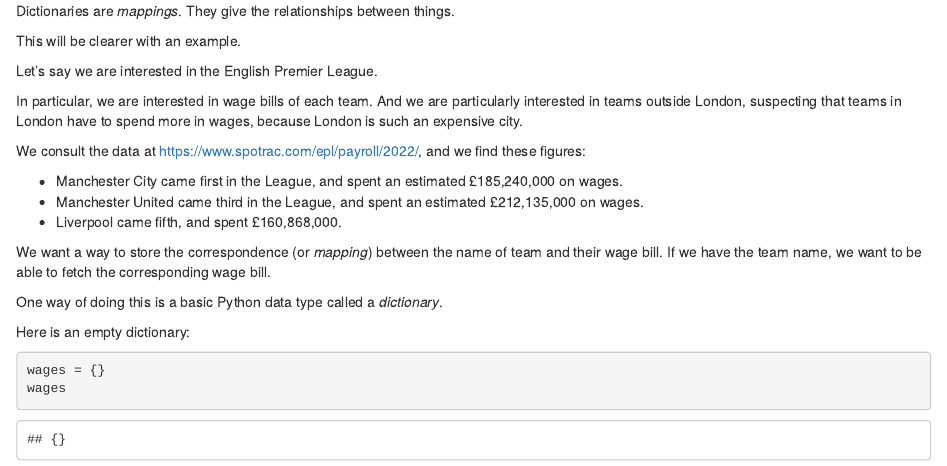
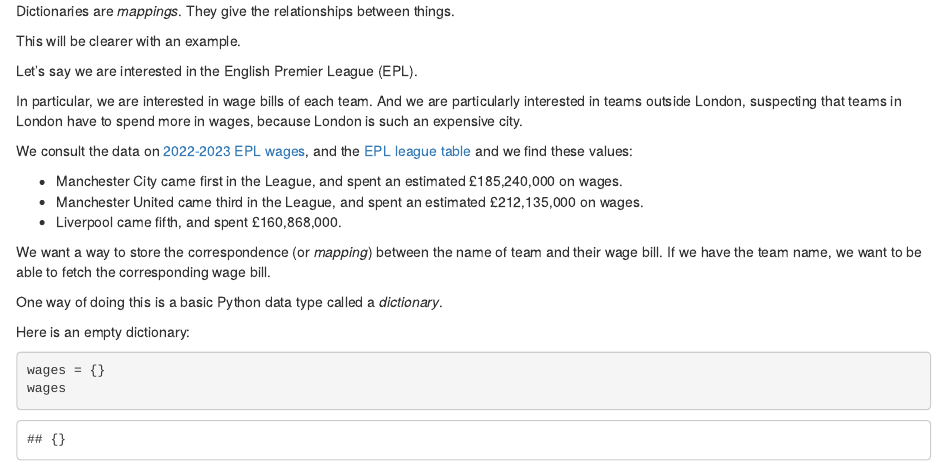
Before and after one commit to matthew-brett/dsip-ipynb, an R Markdown document (dictionaries.Rmd): the page in a window 1100 px wide, from its top. Rendered offline with R 4.5, knitr and Pandoc, with nearby package versions.

Commit message:
More EPL

```diff
--- a/dictionaries.Rmd
+++ b/dictionaries.Rmd
@@ -18,11 +18,11 @@ Dictionaries are *mappings*.  They give the relationships between things.
 
 This will be clearer with an example.
 
-Let's say we are interested in the English Premier League.
+Let's say we are interested in the English Premier League (EPL).
 
 In particular, we are interested in wage bills of each team.  And we are particularly interested in teams outside London, suspecting that teams in London have to spend more in wages, because London is such an expensive city.
 
-We consult the data at <https://www.spotrac.com/epl/payroll/2022/>, and we find these figures:
+We consult the data on [2022-2023 EPL wages](https://www.spotrac.com/epl/payroll/2022), and the [EPL league table](https://en.wikipedia.org/wiki/2022%E2%80%9323_Premier_League) and we find these values:
 
 * Manchester City came first in the League, and spent an estimated £185,240,000 on wages.
 * Manchester United came third in the League, and spent an estimated £212,135,000 on wages.
```
